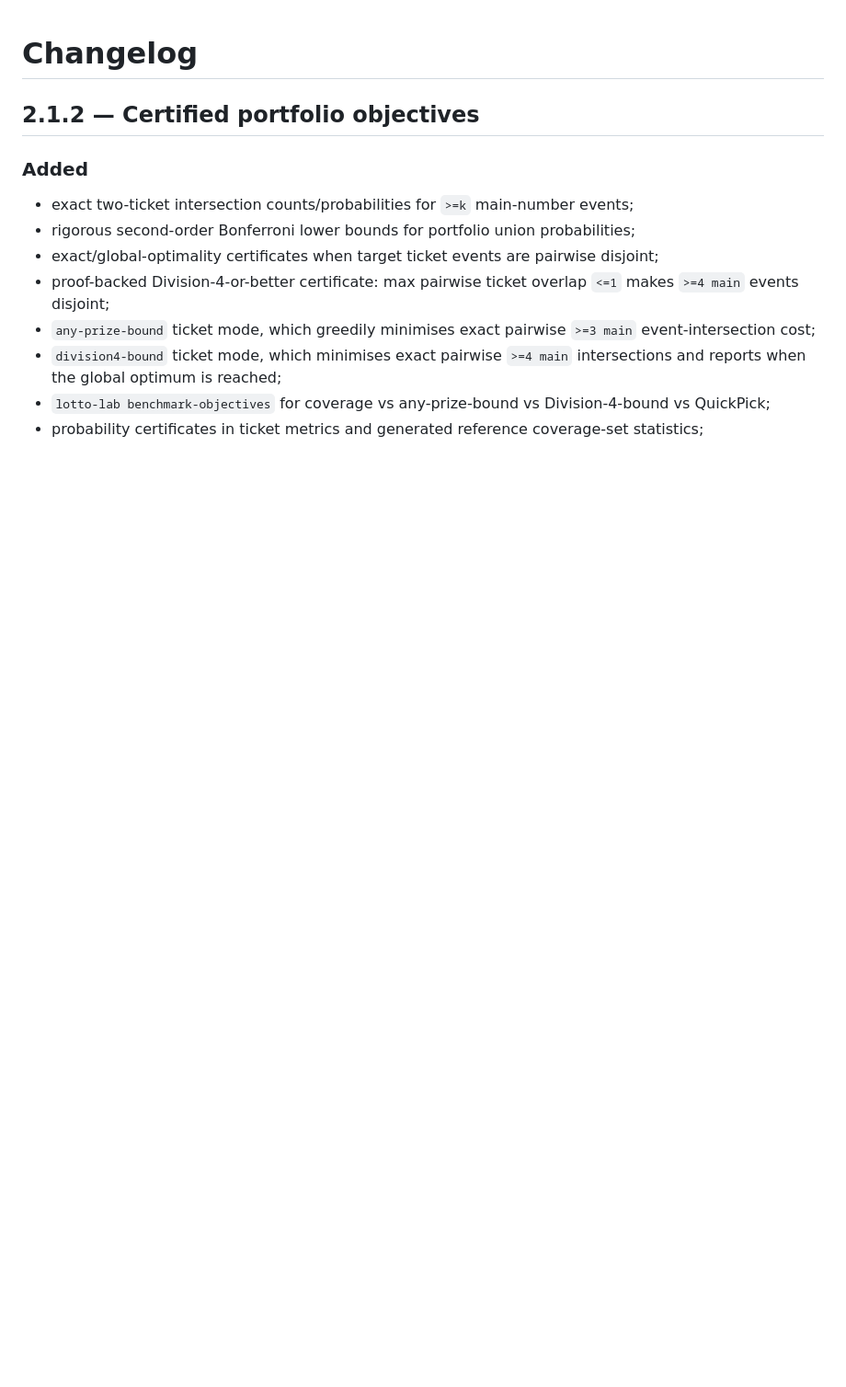
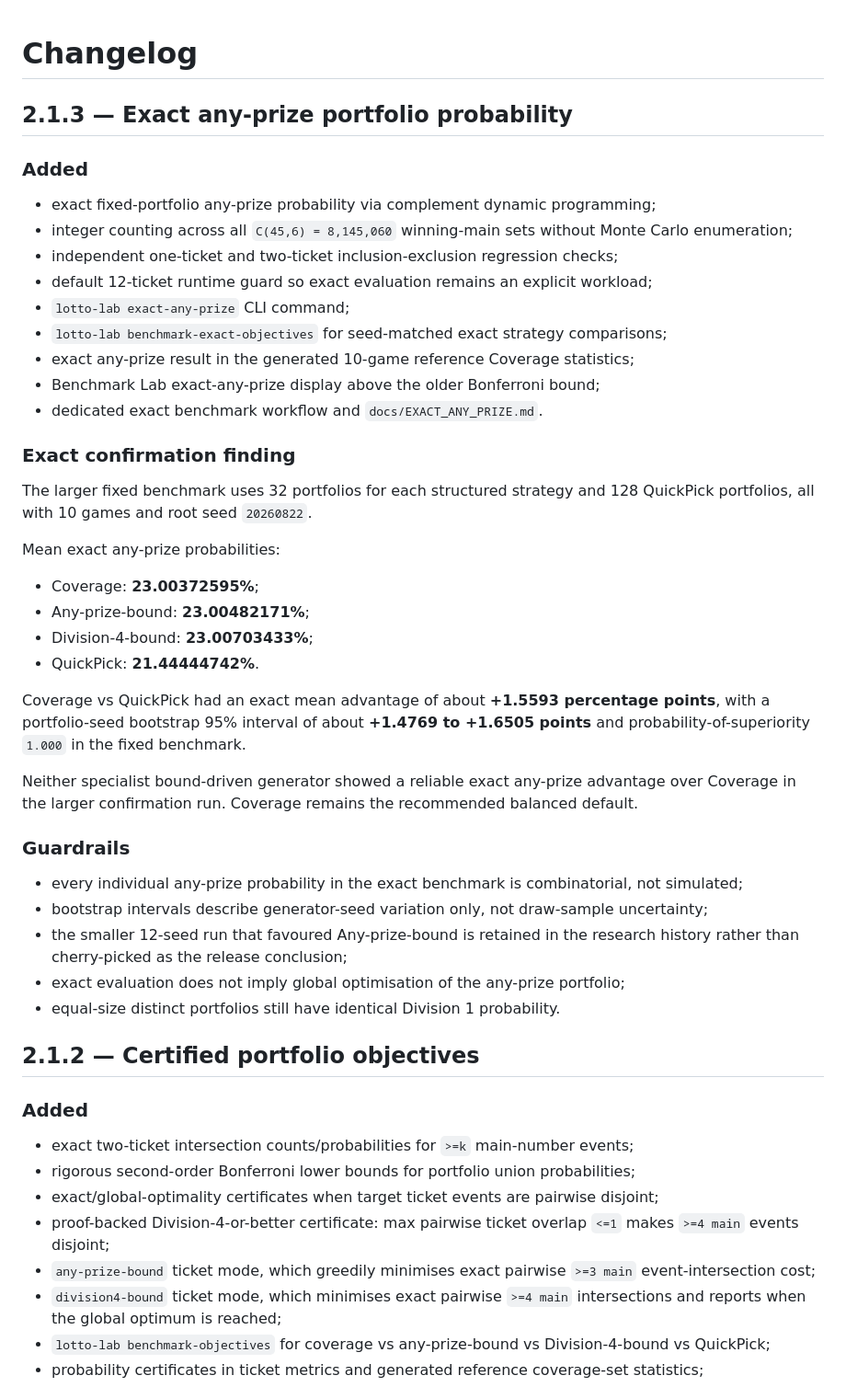
Before and after one commit to JDsnyke/saturday-tatts-lotto-scraper, a Markdown page: CHANGELOG.md, the part around the change. Shown at 92% size. Rendered like a GitHub page; blank space fills up the shorter version.

Commit message:
Document v2.1.3 exact any-prize release findings

```diff
--- a/CHANGELOG.md
+++ b/CHANGELOG.md
@@ -1,4 +1,41 @@
 # Changelog
+
+## 2.1.3 — Exact any-prize portfolio probability
+
+### Added
+
+- exact fixed-portfolio any-prize probability via complement dynamic programming;
+- integer counting across all `C(45,6) = 8,145,060` winning-main sets without Monte Carlo enumeration;
+- independent one-ticket and two-ticket inclusion-exclusion regression checks;
+- default 12-ticket runtime guard so exact evaluation remains an explicit workload;
+- `lotto-lab exact-any-prize` CLI command;
+- `lotto-lab benchmark-exact-objectives` for seed-matched exact strategy comparisons;
+- exact any-prize result in the generated 10-game reference Coverage statistics;
+- Benchmark Lab exact-any-prize display above the older Bonferroni bound;
+- dedicated exact benchmark workflow and `docs/EXACT_ANY_PRIZE.md`.
+
+### Exact confirmation finding
+
+The larger fixed benchmark uses 32 portfolios for each structured strategy and 128 QuickPick portfolios, all with 10 games and root seed `20260822`.
+
+Mean exact any-prize probabilities:
+
+- Coverage: **23.00372595%**;
+- Any-prize-bound: **23.00482171%**;
+- Division-4-bound: **23.00703433%**;
+- QuickPick: **21.44444742%**.
+
+Coverage vs QuickPick had an exact mean advantage of about **+1.5593 percentage points**, with a portfolio-seed bootstrap 95% interval of about **+1.4769 to +1.6505 points** and probability-of-superiority `1.000` in the fixed benchmark.
+
+Neither specialist bound-driven generator showed a reliable exact any-prize advantage over Coverage in the larger confirmation run. Coverage remains the recommended balanced default.
+
+### Guardrails
+
+- every individual any-prize probability in the exact benchmark is combinatorial, not simulated;
+- bootstrap intervals describe generator-seed variation only, not draw-sample uncertainty;
+- the smaller 12-seed run that favoured Any-prize-bound is retained in the research history rather than cherry-picked as the release conclusion;
+- exact evaluation does not imply global optimisation of the any-prize portfolio;
+- equal-size distinct portfolios still have identical Division 1 probability.
 
 ## 2.1.2 — Certified portfolio objectives
 
```
